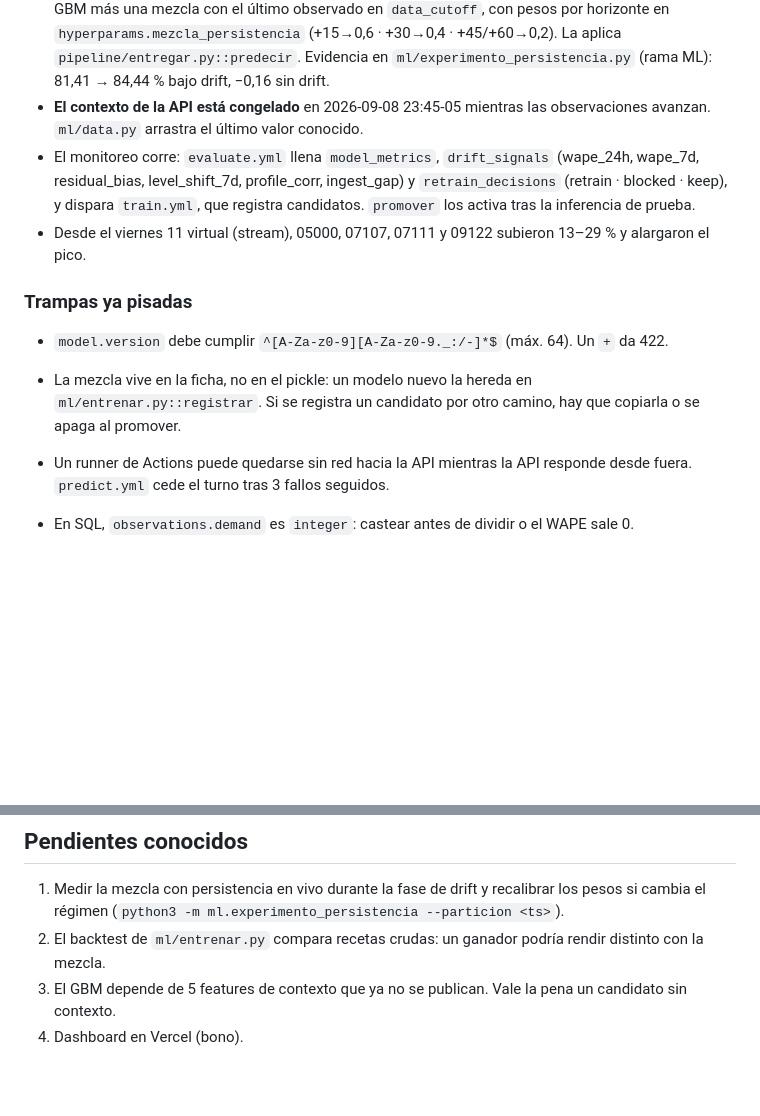
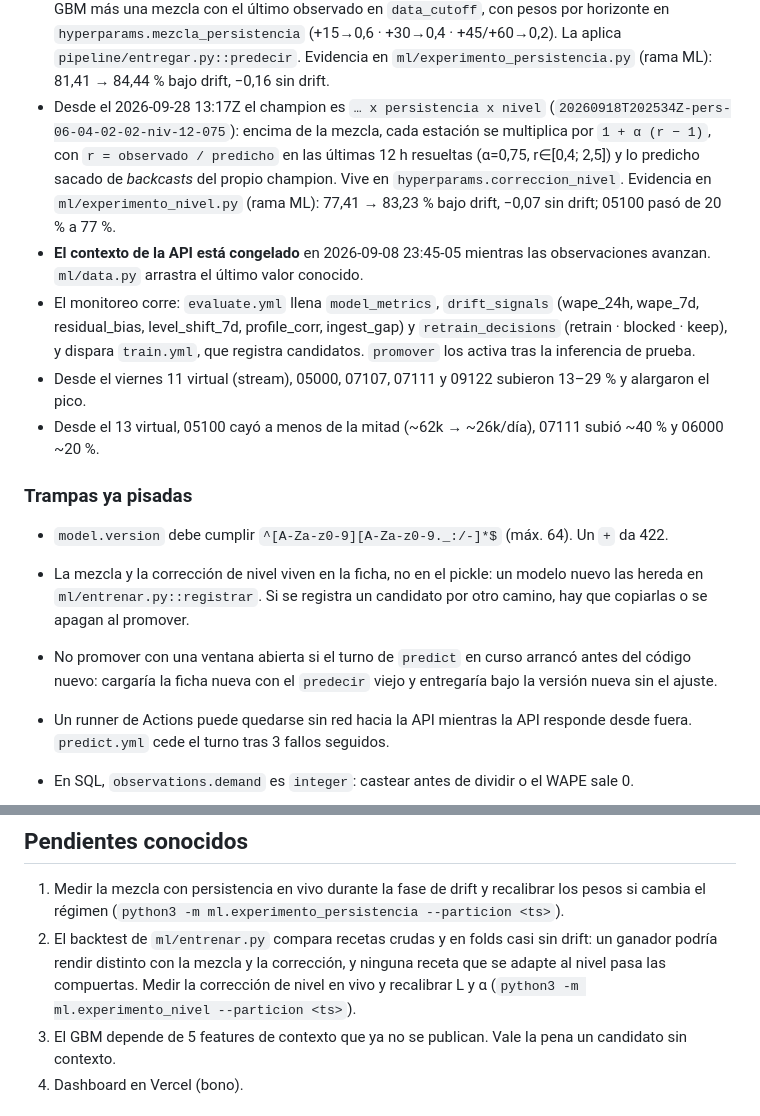
Before and after one commit to isaiasexternado-a11y/pulso-transmi-proyecto1mlops, a Markdown page: CLAUDE.md, 2 parts joined by grey strips. GitHub-like rendering; blank space fills up the shorter version.

Commit message:
docs: CLAUDE.md con el champion que corrige el nivel por estación
Co-Authored-By: Claude Opus 5.5 <noreply@anthropic.com>

```diff
--- a/CLAUDE.md
+++ b/CLAUDE.md
@@ -91,18 +91,27 @@ El histórico semilla (45 días, 51.840 obs, 2026-07-26 → 2026-09-08) se extie
   con el último observado en `data_cutoff`, con pesos por horizonte en `hyperparams.mezcla_persistencia`
   (+15→0,6 · +30→0,4 · +45/+60→0,2). La aplica `pipeline/entregar.py::predecir`. Evidencia en
   `ml/experimento_persistencia.py` (rama ML): 81,41 → 84,44 % bajo drift, −0,16 sin drift.
+- Desde el 2026-09-28 13:17Z el champion es `… x persistencia x nivel`
+  (`20260918T202534Z-pers-06-04-02-02-niv-12-075`): encima de la mezcla, cada estación se
+  multiplica por `1 + α (r − 1)`, con `r = observado / predicho` en las últimas 12 h resueltas
+  (α=0,75, r∈[0,4; 2,5]) y lo predicho sacado de *backcasts* del propio champion.
+  Vive en `hyperparams.correccion_nivel`. Evidencia en `ml/experimento_nivel.py` (rama ML):
+  77,41 → 83,23 % bajo drift, −0,07 sin drift; 05100 pasó de 20 % a 77 %.
 - **El contexto de la API está congelado** en 2026-09-08 23:45-05 mientras las observaciones avanzan.
   `ml/data.py` arrastra el último valor conocido.
 - El monitoreo corre: `evaluate.yml` llena `model_metrics`, `drift_signals` (wape_24h, wape_7d,
   residual_bias, level_shift_7d, profile_corr, ingest_gap) y `retrain_decisions` (retrain · blocked · keep),
   y dispara `train.yml`, que registra candidatos. `promover` los activa tras la inferencia de prueba.
 - Desde el viernes 11 virtual (stream), 05000, 07107, 07111 y 09122 subieron 13–29 % y alargaron el pico.
+- Desde el 13 virtual, 05100 cayó a menos de la mitad (~62k → ~26k/día), 07111 subió ~40 % y 06000 ~20 %.
 
 ### Trampas ya pisadas
 
 - `model.version` debe cumplir `^[A-Za-z0-9][A-Za-z0-9._:/-]*$` (máx. 64). Un `+` da 422.
-- La mezcla vive en la ficha, no en el pickle: un modelo nuevo la hereda en `ml/entrenar.py::registrar`.
-  Si se registra un candidato por otro camino, hay que copiarla o se apaga al promover.
+- La mezcla y la corrección de nivel viven en la ficha, no en el pickle: un modelo nuevo las hereda en
+  `ml/entrenar.py::registrar`. Si se registra un candidato por otro camino, hay que copiarlas o se apagan al promover.
+- No promover con una ventana abierta si el turno de `predict` en curso arrancó antes del código nuevo:
+  cargaría la ficha nueva con el `predecir` viejo y entregaría bajo la versión nueva sin el ajuste.
 - Un runner de Actions puede quedarse sin red hacia la API mientras la API responde desde fuera.
   `predict.yml` cede el turno tras 3 fallos seguidos.
 - En SQL, `observations.demand` es `integer`: castear antes de dividir o el WAPE sale 0.
@@ -117,7 +126,9 @@ El histórico semilla (45 días, 51.840 obs, 2026-07-26 → 2026-09-08) se extie
 
 1. Medir la mezcla con persistencia en vivo durante la fase de drift y recalibrar los pesos si cambia
    el régimen (`python3 -m ml.experimento_persistencia --particion <ts>`).
-2. El backtest de `ml/entrenar.py` compara recetas crudas: un ganador podría rendir distinto con la mezcla.
+2. El backtest de `ml/entrenar.py` compara recetas crudas y en folds casi sin drift: un ganador podría rendir
+   distinto con la mezcla y la corrección, y ninguna receta que se adapte al nivel pasa las compuertas.
+   Medir la corrección de nivel en vivo y recalibrar L y α (`python3 -m ml.experimento_nivel --particion <ts>`).
 3. El GBM depende de 5 features de contexto que ya no se publican. Vale la pena un candidato sin contexto.
 4. Dashboard en Vercel (bono).
 
```
